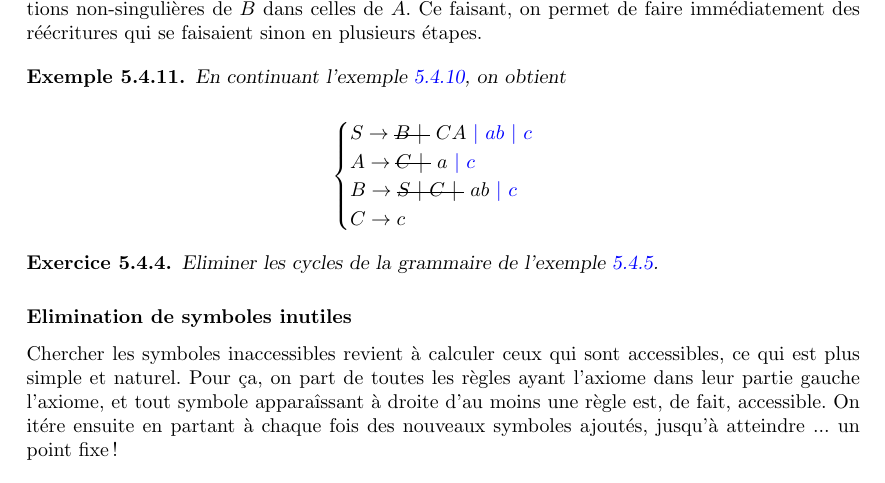
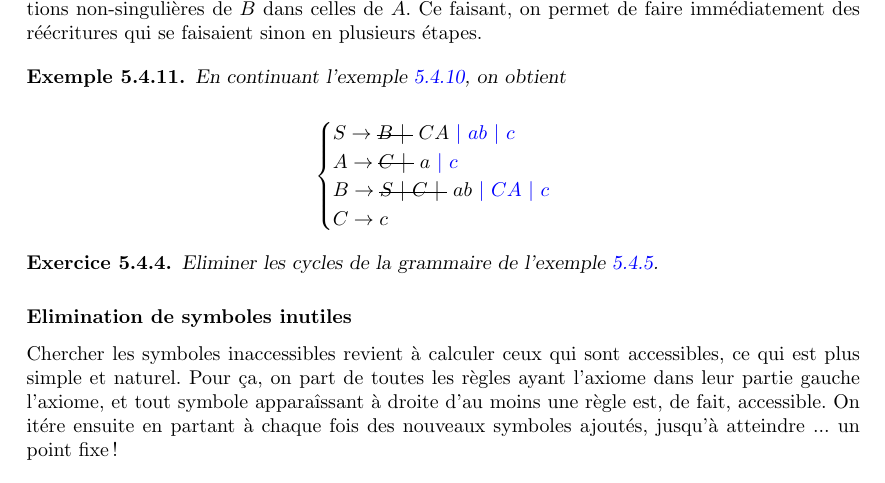
Before and after one commit to PLBegay/BFTAL_sym, a LaTeX document (poly/sources/poly.tex, which reads poly/sources/grams.tex): part of page 68 of 76, cut so that both start at the same text. Compiled offline with pdfLaTeX.

Commit message:
Corrections post-cours

```diff
--- a/poly/sources/grams.tex
+++ b/poly/sources/grams.tex
@@ -987,7 +987,7 @@ En continuant l'exemple \ref{gramelimcycles}, on obtient
 \begin{cases}
 S \rightarrow \text{\st{$B~|~$}}~CA \textcolor{blue}{~|~ab~|~c} \\
 A \rightarrow \text{\st{$C~|~$}}~a \textcolor{blue}{~|~c}\\
-B \rightarrow \text{\st{$S~|~C~|~$}}~ab \textcolor{blue}{~|~c} \\
+B \rightarrow \text{\st{$S~|~C~|~$}}~ab \textcolor{blue}{~|~CA~|~c} \\
 C \rightarrow c
 \end{cases}
 \]
```
Also changed, not shown: poly/pdf/poly.pdf, poly/sources/grams.tex (2 more changed lines).
